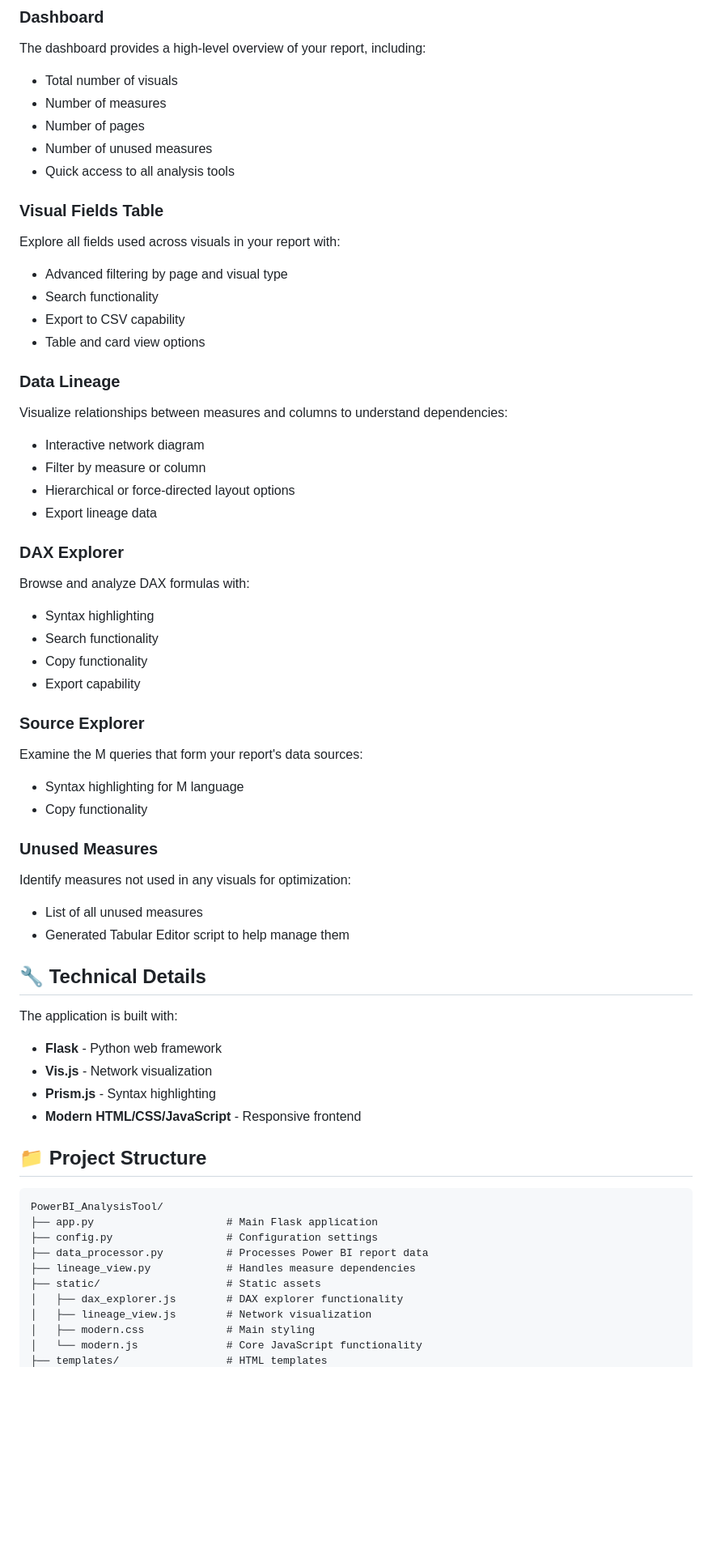
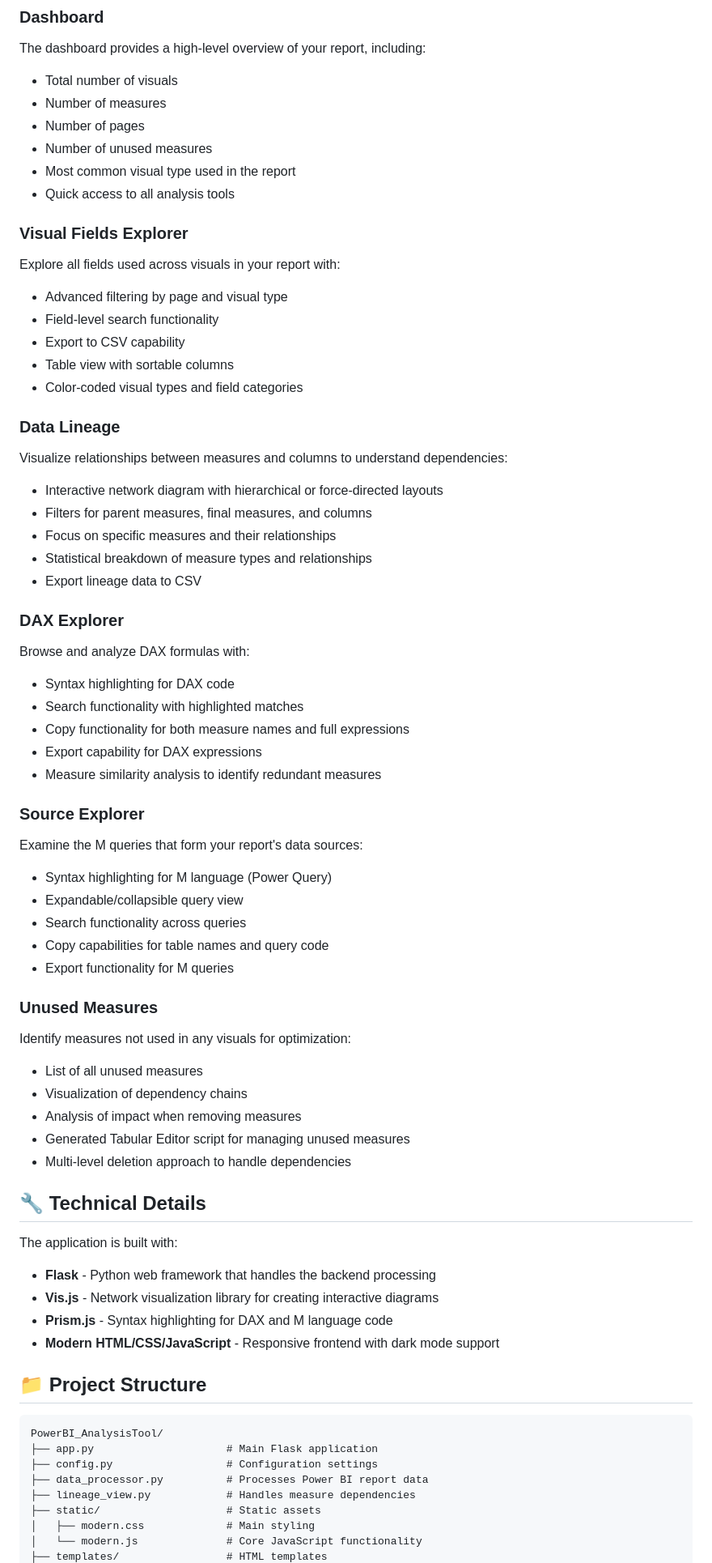
Before and after one commit to plagiagia/PowerBI_AnalysisTool, a Markdown page: README.md, the part around the change printed below. Shown: that part at 81% size. GitHub-like rendering; blank space fills up the shorter version.

Commit message:
Update README.md to enhance feature descriptions and improve clarity; add details on advanced filtering, dependency analysis, and new functionalities.

```diff
--- a/README.md
+++ b/README.md
@@ -70,51 +69,61 @@ The dashboard provides a high-level overview of your report, including:
 - Number of measures
 - Number of pages
 - Number of unused measures
+- Most common visual type used in the report
 - Quick access to all analysis tools
 
-### Visual Fields Table
+### Visual Fields Explorer
 
 Explore all fields used across visuals in your report with:
 - Advanced filtering by page and visual type
-- Search functionality
+- Field-level search functionality
 - Export to CSV capability
-- Table and card view options
+- Table view with sortable columns
+- Color-coded visual types and field categories
 
 ### Data Lineage
 
 Visualize relationships between measures and columns to understand dependencies:
-- Interactive network diagram
-- Filter by measure or column
-- Hierarchical or force-directed layout options
-- Export lineage data
+- Interactive network diagram with hierarchical or force-directed layouts
+- Filters for parent measures, final measures, and columns
+- Focus on specific measures and their relationships
+- Statistical breakdown of measure types and relationships
+- Export lineage data to CSV
 
 ### DAX Explorer
 
 Browse and analyze DAX formulas with:
-- Syntax highlighting
-- Search functionality
-- Copy functionality
-- Export capability
+- Syntax highlighting for DAX code
+- Search functionality with highlighted matches
+- Copy functionality for both measure names and full expressions
+- Export capability for DAX expressions
+- Measure similarity analysis to identify redundant measures
 
 ### Source Explorer
 
 Examine the M queries that form your report's data sources:
-- Syntax highlighting for M language
-- Copy functionality
+- Syntax highlighting for M language (Power Query)
+- Expandable/collapsible query view
+- Search functionality across queries
+- Copy capabilities for table names and query code
+- Export functionality for M queries
 
 ### Unused Measures
 
 Identify measures not used in any visuals for optimization:
 - List of all unused measures
-- Generated Tabular Editor script to help manage them
+- Visualization of dependency chains
+- Analysis of impact when removing measures
+- Generated Tabular Editor script for managing unused measures
+- Multi-level deletion approach to handle dependencies
 
 ## 🔧 Technical Details
 
 The application is built with:
-- **Flask** - Python web framework
-- **Vis.js** - Network visualization
-- **Prism.js** - Syntax highlighting
-- **Modern HTML/CSS/JavaScript** - Responsive frontend
+- **Flask** - Python web framework that handles the backend processing
+- **Vis.js** - Network visualization library for creating interactive diagrams
+- **Prism.js** - Syntax highlighting for DAX and M language code
+- **Modern HTML/CSS/JavaScript** - Responsive frontend with dark mode support
 
 ## 📁 Project Structure
 
@@ -125,8 +134,6 @@ PowerBI_AnalysisTool/
 ├── data_processor.py          # Processes Power BI report data
 ├── lineage_view.py            # Handles measure dependencies
 ├── static/                    # Static assets
-│   ├── dax_explorer.js        # DAX explorer functionality
-│   ├── lineage_view.js        # Network visualization
 │   ├── modern.css             # Main styling
 │   └── modern.js              # Core JavaScript functionality
 ├── templates/                 # HTML templates
```
Also changed, not shown: other parts of README.md (+12 -10 lines).
